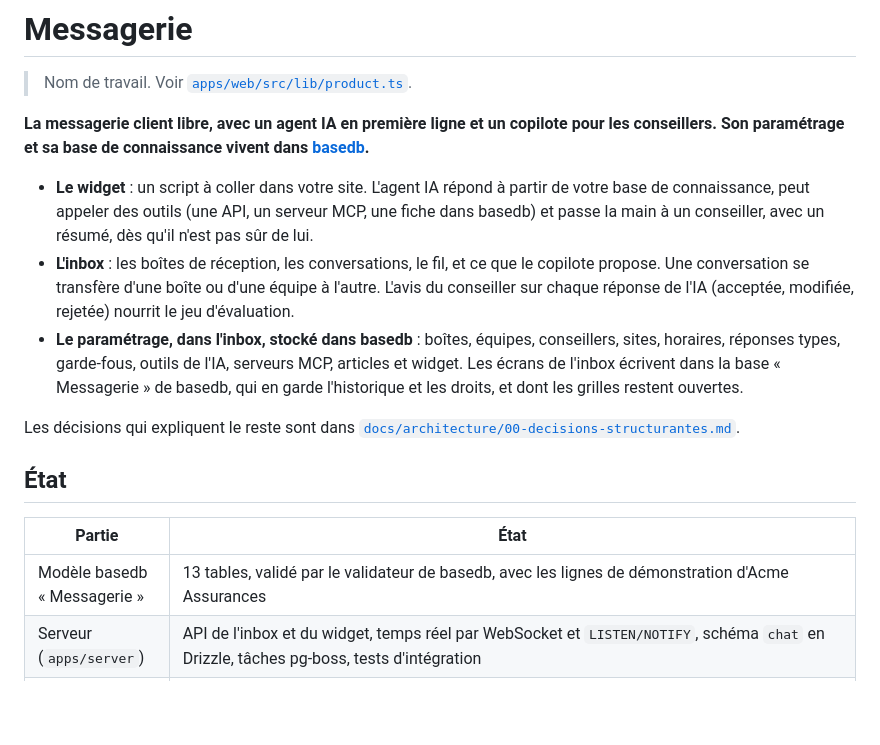
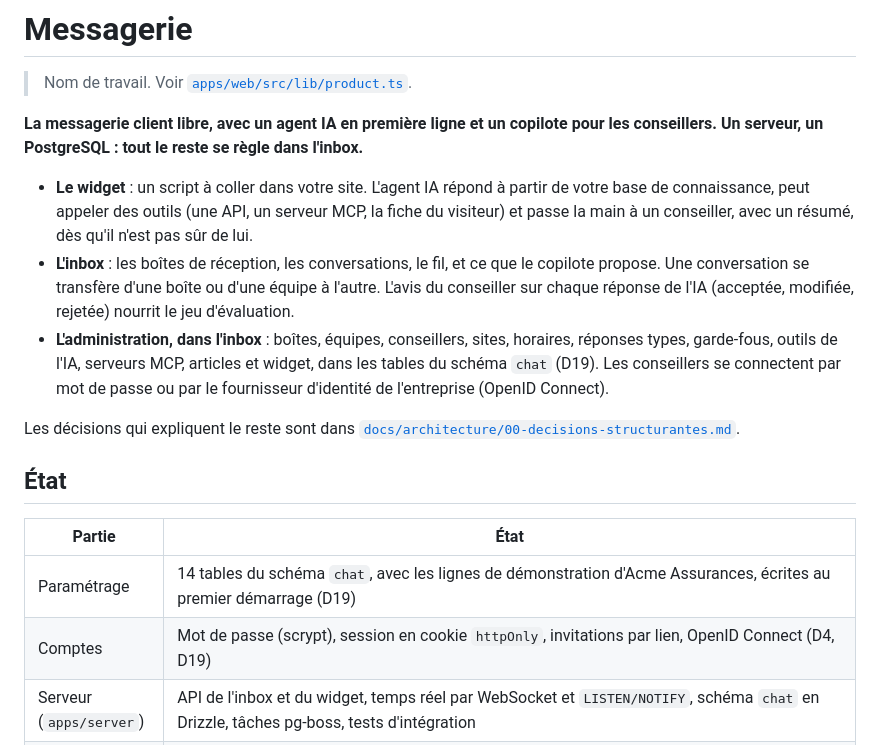
Before and after one commit to eodia/messagerie, a Markdown page: README.md, the part around one of its changes. Rendered like a GitHub page; blank space fills up the shorter version.

```diff
--- a/README.md
+++ b/README.md
@@ -3,19 +3,19 @@
 > Nom de travail. Voir [`apps/web/src/lib/product.ts`](apps/web/src/lib/product.ts).
 
 **La messagerie client libre, avec un agent IA en première ligne et un copilote pour les
-conseillers. Son paramétrage et sa base de connaissance vivent dans [basedb](https://github.com/eodia/basedb).**
+conseillers. Un serveur, un PostgreSQL : tout le reste se règle dans l'inbox.**
 
 - **Le widget** : un script à coller dans votre site. L'agent IA répond à partir de votre
-  base de connaissance, peut appeler des outils (une API, un serveur MCP, une fiche dans
-  basedb) et passe la main à un conseiller, avec un résumé, dès qu'il n'est pas sûr de lui.
+  base de connaissance, peut appeler des outils (une API, un serveur MCP, la fiche du
+  visiteur) et passe la main à un conseiller, avec un résumé, dès qu'il n'est pas sûr de lui.
 - **L'inbox** : les boîtes de réception, les conversations, le fil, et ce que le copilote
   propose. Une conversation se transfère d'une boîte ou d'une équipe à l'autre. L'avis du
   conseiller sur chaque réponse de l'IA (acceptée, modifiée, rejetée) nourrit le jeu
   d'évaluation.
-- **Le paramétrage, dans l'inbox, stocké dans basedb** : boîtes, équipes, conseillers,
-  sites, horaires, réponses types, garde-fous, outils de l'IA, serveurs MCP, articles et
-  widget. Les écrans de l'inbox écrivent dans la base « Messagerie » de basedb, qui en garde
-  l'historique et les droits, et dont les grilles restent ouvertes.
+- **L'administration, dans l'inbox** : boîtes, équipes, conseillers, sites, horaires,
+  réponses types, garde-fous, outils de l'IA, serveurs MCP, articles et widget, dans les
+  tables du schéma `chat` (D19). Les conseillers se connectent par mot de passe ou par le
+  fournisseur d'identité de l'entreprise (OpenID Connect).
 
 Les décisions qui expliquent le reste sont dans
 [`docs/architecture/00-decisions-structurantes.md`](docs/architecture/00-decisions-structurantes.md).
@@ -24,7 +24,8 @@ Les décisions qui expliquent le reste sont dans
 
 | Partie | État |
 |---|---|
-| Modèle basedb « Messagerie » | 13 tables, validé par le validateur de basedb, avec les lignes de démonstration d'Acme Assurances |
+| Paramétrage | 14 tables du schéma `chat`, avec les lignes de démonstration d'Acme Assurances, écrites au premier démarrage (D19) |
+| Comptes | Mot de passe (scrypt), session en cookie `httpOnly`, invitations par lien, OpenID Connect (D4, D19) |
 | Serveur (`apps/server`) | API de l'inbox et du widget, temps réel par WebSocket et `LISTEN/NOTIFY`, schéma `chat` en Drizzle, tâches pg-boss, tests d'intégration |
 | Inbox (`apps/web`) | Boîtes de réception, conversations, transferts, métadonnées, contacts, base de connaissance rédigée sur place (éditeur, publication pour l’IA), pièces jointes lues par l’IA sur demande, réponse enrichie (gras, italique, listes, liens) relue par l’IA pendant la frappe, emoji cherchés en français et GIF GIPHY, mode audio (lecture à voix haute par la voix de Mistral, dictée du navigateur), suppression d’un message pour soi ou pour tout le monde (clic droit), palette Ctrl+K (conversations, contacts, mots des messages, commandes), recherche de la liste au même moteur (`/`, `#étiquette`, `@conseiller`), filtres par étiquette, conseiller, priorité, attente, statistiques ; paramétrage complet ; volets redimensionnables |
 | Widget (`apps/widget`) | Preact dans un Shadow DOM, ~60 Ko ; visiteur anonyme ou client connecté (identité signée par le site) ; apparence réglée par site ; API JavaScript `window.MessagerieChat` ; pièces jointes et emoji |
```
Also changed, not shown: other parts of README.md (+19 -37 lines), CLAUDE.md (+21 -21 lines), docs/architecture/00-decisions-structurantes.md (+95 -156 lines).
